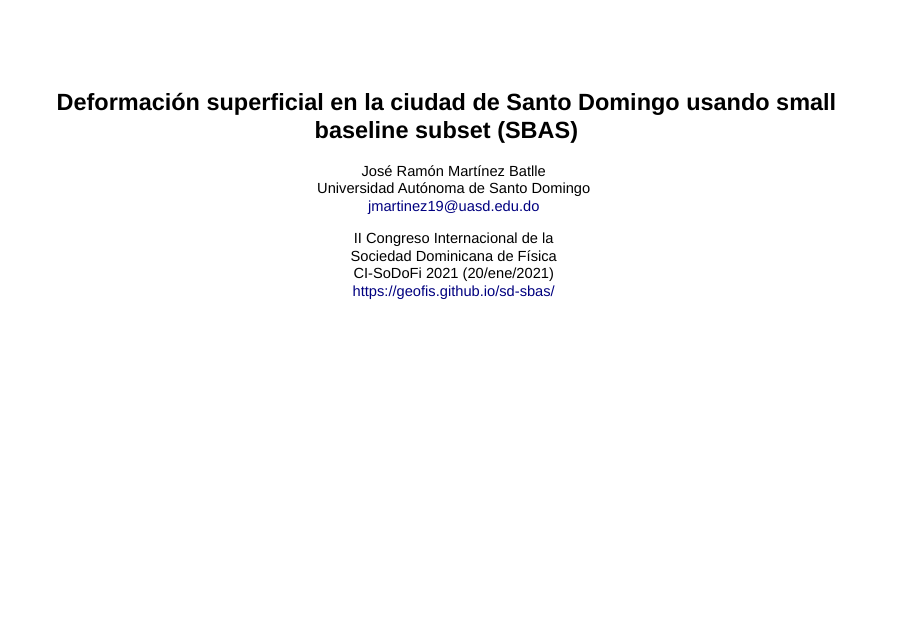
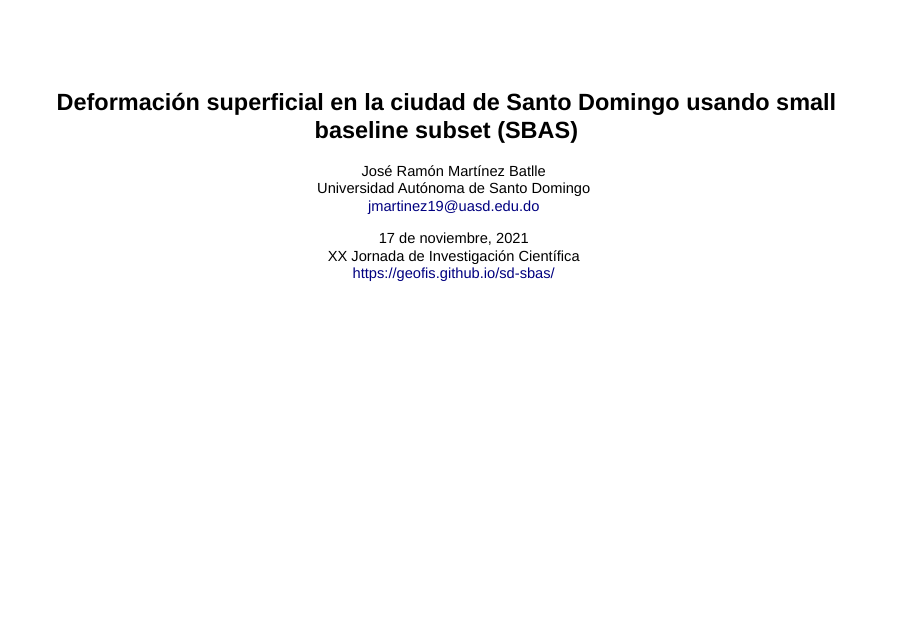
Before and after one commit to geofis/sd-sbas, an R Markdown document (index.Rmd): page 1 of 41. Rendered offline with R 4.5, knitr and Pandoc, with nearby package versions; drawn as Slidy slides in place of the format the file asks for.

Commit message:
UPDATE cover slide

```diff
--- a/index.Rmd
+++ b/index.Rmd
@@ -1,7 +1,7 @@
 ---
 title: "Deformación superficial en la ciudad de Santo Domingo usando small baseline subset (SBAS)"
-author: José Ramón Martínez Batlle <br> Universidad Autónoma de Santo Domingo <br> jmartinez19@uasd.edu.do
-date: " II Congreso Internacional de la <br> Sociedad Dominicana de Física <br> CI-SoDoFi 2021 (20/ene/2021) <br> https://geofis.github.io/sd-sbas/"
+author: "José Ramón Martínez Batlle <br> Universidad Autónoma de Santo Domingo <br> jmartinez19@uasd.edu.do"
+date: "17 de noviembre, 2021 <br> XX Jornada de Investigación Científica <br> https://geofis.github.io/sd-sbas/"
 output:
   revealjs::revealjs_presentation:
     template: defaultmodificada.html
```
